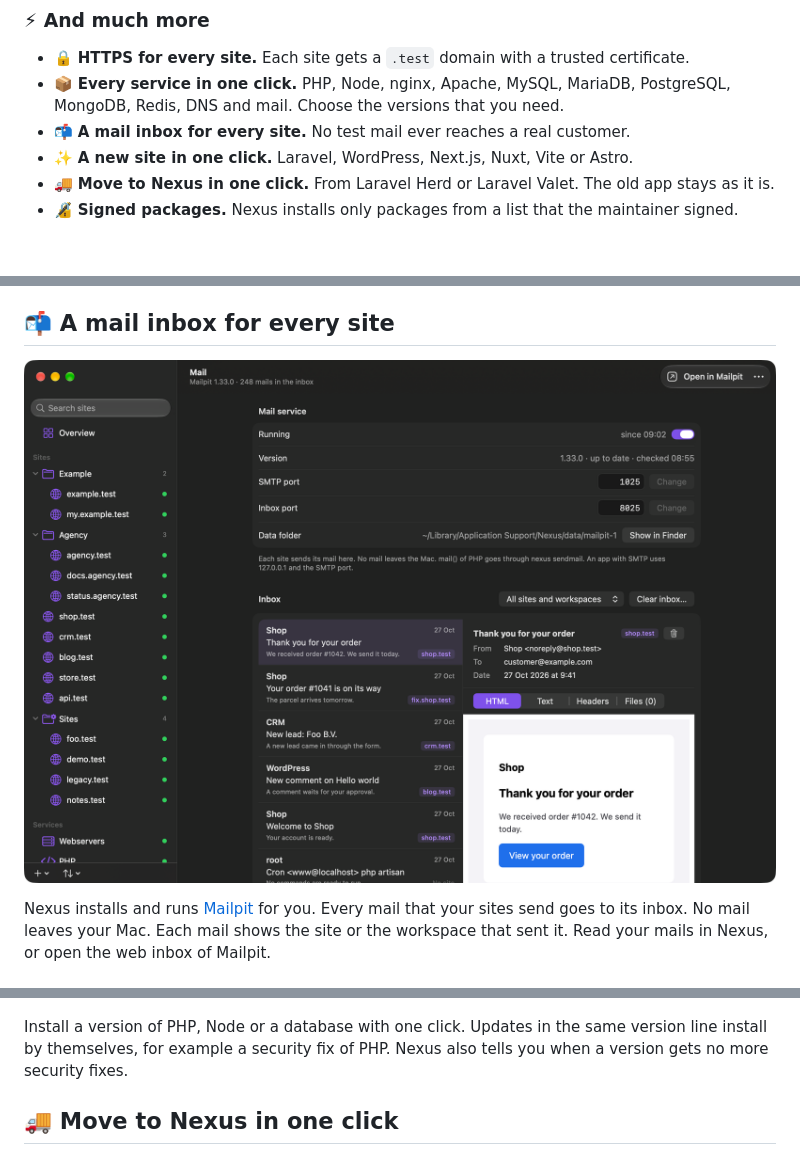
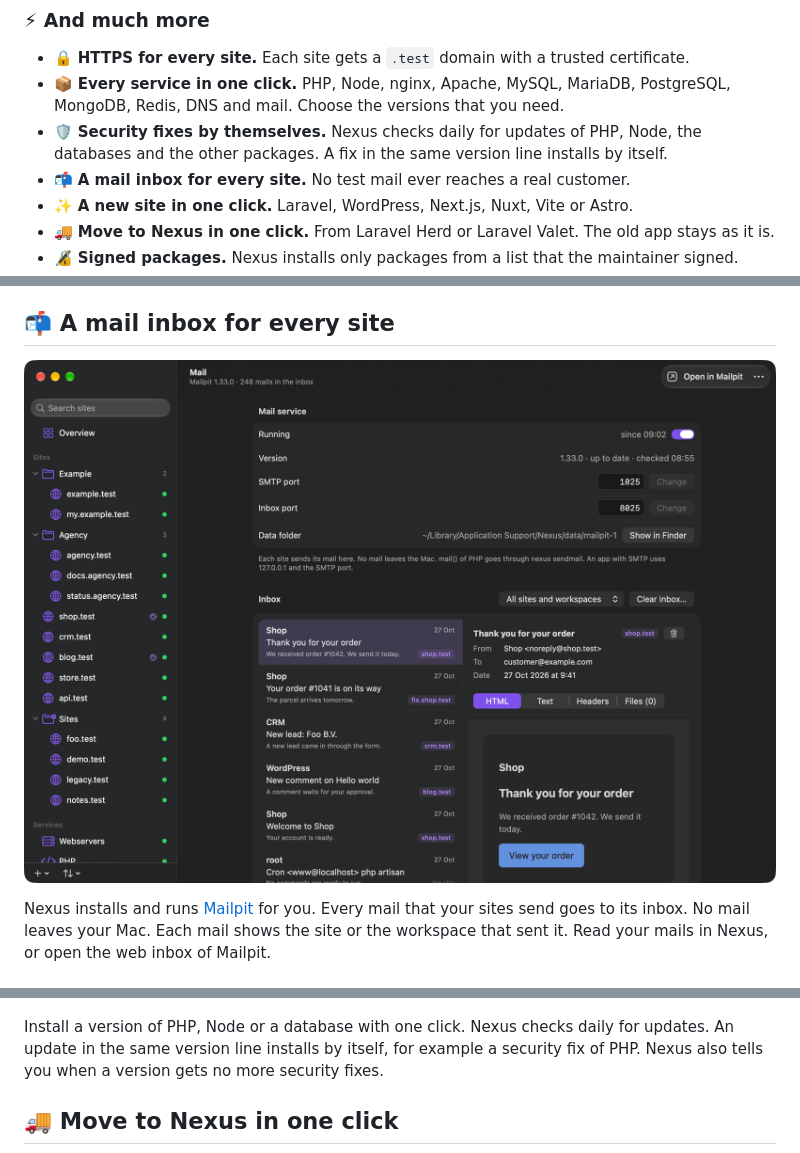
Before and after one commit to NexusLocal/nexus, a Markdown page: README.md, 3 parts joined by grey strips. GitHub-like rendering; pictures changed too: .github/mail.png; blank space fills up the shorter version.

Commit message:
Show the dark mail view in the README and name the daily update check

```diff
--- a/README.md
+++ b/README.md
@@ -103,6 +103,8 @@ error details. Webhooks still reach the site. [How sharing works](#-share-a-site
 - 🔒 **HTTPS for every site.** Each site gets a `.test` domain with a trusted certificate.
 - 📦 **Every service in one click.** PHP, Node, nginx, Apache, MySQL, MariaDB, PostgreSQL, MongoDB,
   Redis, DNS and mail. Choose the versions that you need.
+- 🛡️ **Security fixes by themselves.** Nexus checks daily for updates of PHP, Node, the databases and
+  the other packages. A fix in the same version line installs by itself.
 - 📬 **A mail inbox for every site.** No test mail ever reaches a real customer.
 - ✨ **A new site in one click.** Laravel, WordPress, Next.js, Nuxt, Vite or Astro.
 - 🚚 **Move to Nexus in one click.** From Laravel Herd or Laravel Valet. The old app stays as it is.
@@ -286,9 +288,9 @@ sent it. Read your mails in Nexus, or open the web inbox of Mailpit.
 
 ![The Packages screen with the automatic updates and the versions of nginx, Apache, PHP, MySQL and MariaDB](.github/packages.png)
 
-Install a version of PHP, Node or a database with one click. Updates in the same version line install
-by themselves, for example a security fix of PHP. Nexus also tells you when a version gets no more
-security fixes.
+Install a version of PHP, Node or a database with one click. Nexus checks daily for updates. An update
+in the same version line installs by itself, for example a security fix of PHP. Nexus also tells you
+when a version gets no more security fixes.
 
 ## 🚚 Move to Nexus in one click
 
```
